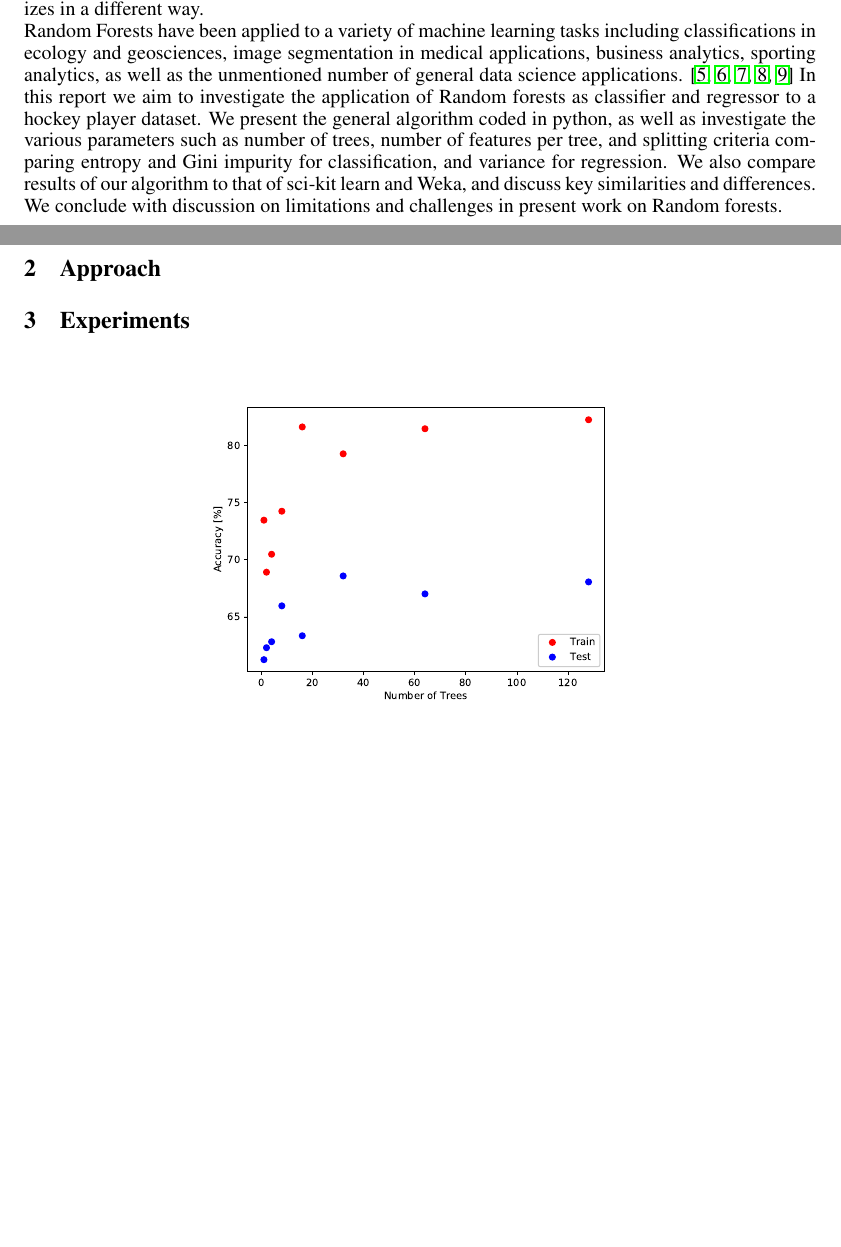
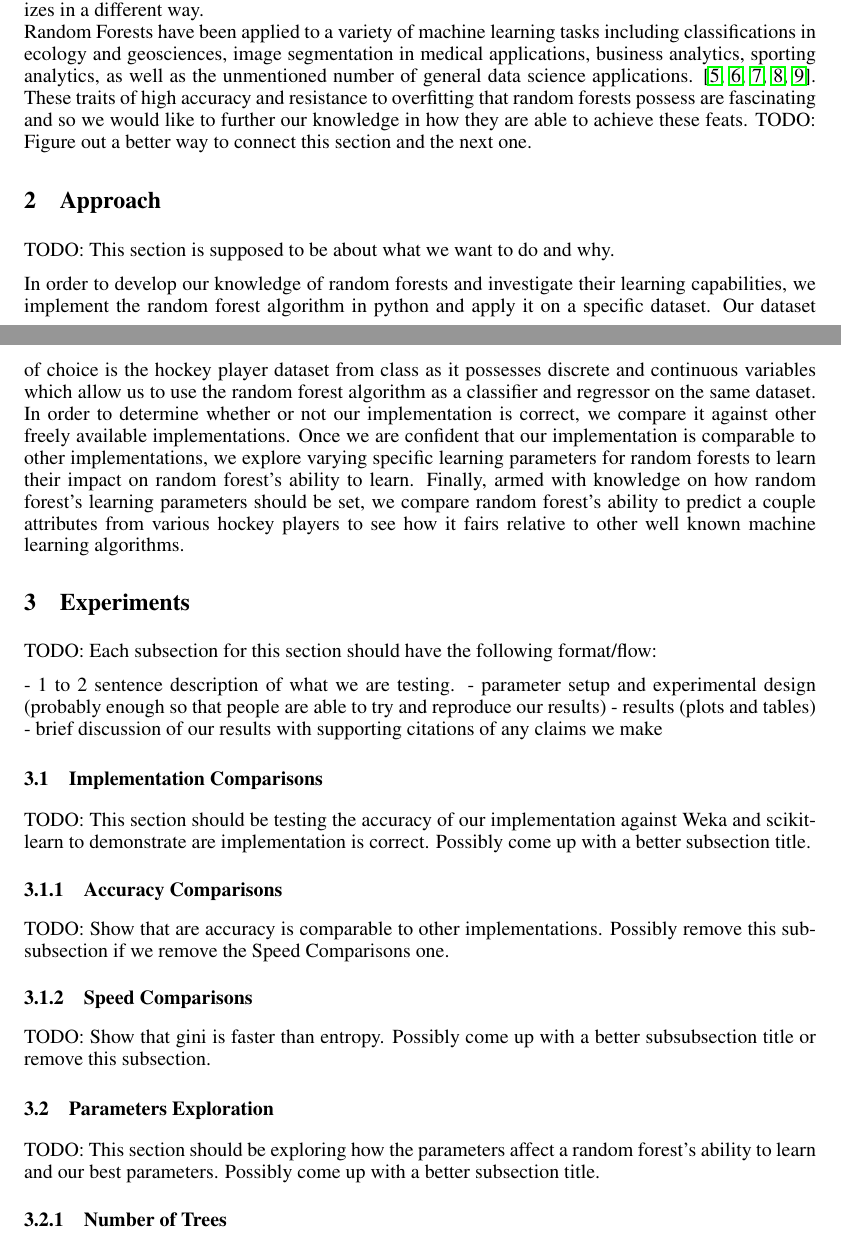
Before and after one commit to robintwhite/RandomForest-CMPT726FinalProject, a LaTeX document (report/report.tex): two parts of pages 1 and 2 of 4 before the commit and two parts of pages 1 and 2 of 5 after it, joined at a grey line, cut so that both start at the same text, the shorter picture padded with empty space. Compiled offline with pdfLaTeX.

Commit message:
Updated the report so that it has more of a story.
- Tried to link the "Introduction" and "Approach" sections of the
  report together.
- Added content to the "Approach" section.
- Added a framework/template for the "Experiments" section.
- Corrected the description in the "Contributions" section.

```diff
--- a/report/report.tex
+++ b/report/report.tex
@@ -43,11 +43,33 @@ Surrey BC V3T 0A3 \\
 
 In machine learning, there is often a tug-of-war between bias and variance; having high accuracy to observed data but not to lose generalization (or over-fit) to unseen data. This is often referred to as the "bias-variance tradeoff" and it's consideration is a significant part of properly engineering machine learning algorithms. Often, regularization is used where there is an addition to the loss function to represent a cost to complexity, or in the way of neural networks, random dropout of neurons to force generalization \cite{Srivastava2014}. Another method is to also use validation datasets so as to understand the loss from unseen data without actually testing on the test set. All of these methods add to the complexity of the algorithm and can also often lead to loss in accuracy of the training data.\\
 In the early 90's, Tin Kam Ho from Bell Labs published a series of papers where he showed surprisingly that by combining independent learners in a unique way increased the accuracy of classifying handwritten digits monotonically; without suffering from over-adaptation to the training data. \cite{Ho93, Ho95, Ho98} The application of this method to decision trees in his '93 paper marked the introduction of Random Forests to the community. \cite{Ho93} Decision trees are simple yet effective classifiers, with high execution speed and easily relatable, however they are limited by their complexity for possible loss of generalization to unseen data. Some methods such as pruning have been used previously to try and increase generalization, however methods such as these usually come with a loss in accuracy toward training data. By using principles of stochastic modeling, Ho showed that tree-based classifiers could be arbitrarily expanded for increases in accuracy on unseen testing data without loss in training data accuracy. A characteristic which is still unique among machine learning classifiers. The concept is that multiple learners can compensate for the bias of a single learner and so trees are constructed from randomly selecting subspaces of the feature space. In this way, each tree generalizes in a different way. \\
-Random Forests have been applied to a variety of machine learning tasks including classifications in ecology and geosciences, image segmentation in medical applications, business analytics, sporting analytics, as well as the unmentioned number of general data science applications. \cite{Cutler2007, Harris2015, Luo2017, Ghatasheh2014, Lock2014} In this report we aim to investigate the application of Random forests as classifier and regressor to a hockey player dataset. We present the general algorithm coded in python, as well as investigate the various parameters such as number of trees, number of features per tree, and splitting criteria comparing entropy and Gini impurity for classification, and variance for regression. We also compare results of our algorithm to that of sci-kit learn and Weka, and discuss key similarities and differences. We conclude with discussion on limitations and challenges in present work on Random forests.
+Random Forests have been applied to a variety of machine learning tasks including classifications in ecology and geosciences, image segmentation in medical applications, business analytics, sporting analytics, as well as the unmentioned number of general data science applications. \cite{Cutler2007, Harris2015, Luo2017, Ghatasheh2014, Lock2014}.  These traits of high accuracy and resistance to overfitting that random forests possess are fascinating and so we would like to further our knowledge in how they are able to achieve these feats.  TODO: Figure out a better way to connect this section and the next one.
 
 \section{Approach}
 
+TODO: This section is supposed to be about what we want to do and why.
+
+In order to develop our knowledge of random forests and investigate their learning capabilities, we implement the random forest algorithm in python and apply it on a specific dataset.  Our dataset of choice is the hockey player dataset from class as it possesses discrete and continuous variables which allow us to use the random forest algorithm as a classifier and regressor on the same dataset.  In order to determine whether or not our implementation is correct, we compare it against other freely available implementations.  Once we are confident that our implementation is comparable to other implementations, we explore varying specific learning parameters for random forests to learn their impact on random forest's ability to learn.  Finally, armed with knowledge on how random forest's learning parameters should be set, we compare random forest's ability to predict a couple attributes from various hockey players to see how it fairs relative to other well known machine learning algorithms.
 
 
 \section{Experiments}
+TODO: Each subsection for this section should have the following format/flow:
 
+- 1 to 2 sentence description of what we are testing.
+- parameter setup and experimental design (probably enough so that people are able to try and reproduce our results)
+- results (plots and tables)
+- brief discussion of our results with supporting citations of any claims we make
+
+\subsection{Implementation Comparisons}
+TODO: This section should be testing the accuracy of our implementation against Weka and scikit-learn to demonstrate are implementation is correct.  Possibly come up with a better subsection title.
+
+\subsubsection{Accuracy Comparisons}
+TODO: Show that are accuracy is comparable to other implementations.  Possibly remove this subsubsection if we remove the Speed Comparisons one.
+
+\subsubsection{Speed Comparisons}
+TODO: Show that gini is faster than entropy.  Possibly come up with a better subsubsection title or remove this subsection.
+
+\subsection{Parameters Exploration}
+TODO: This section should be exploring how the parameters affect a random forest's ability to learn and our best parameters.  Possibly come up with a better subsection title.
+
+\subsubsection{Number of Trees}
```
Also changed, not shown: report/report.tex (11 more changed lines).
